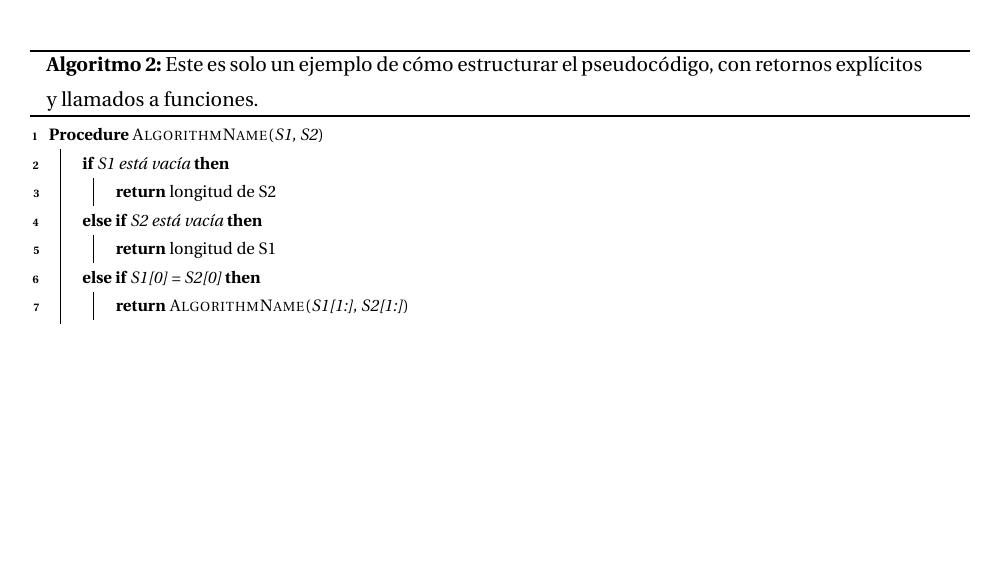
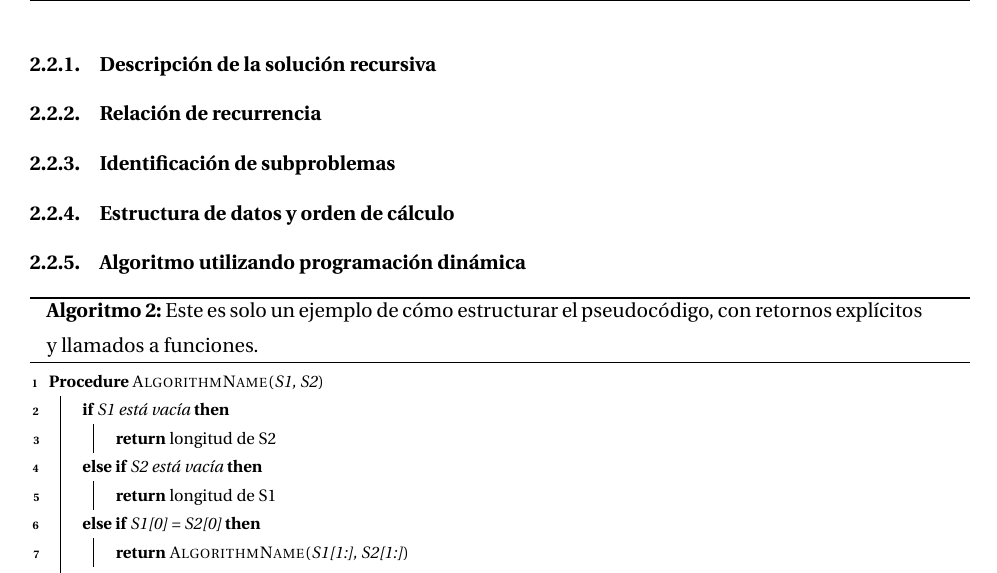
Before and after one commit to soto399/AlgoReportTemplate, a LaTeX problem sheet (tarea_main.tex, which reads sections/design_analysis_dynamic_programming.tex): part of page 5 of 12, cut at the place of the change, the shorter picture padded with empty space. Compiled offline with pdfLaTeX.

Commit message:
Refactor design_analysis_dynamic_programming.tex to add subsubsections for describing the recursive solution, recurrence relation, subproblems, data structure, and algorithm using dynamic programming.

```diff
--- a/sections/design_analysis_dynamic_programming.tex
+++ b/sections/design_analysis_dynamic_programming.tex
@@ -8,6 +8,15 @@
     \item Defina estructura de datos a utilizar y especifique el orden de calculo que realiza su programa que utiliza programación dinámica.
 \end{enumerate}
 
+\subsubsection{Descripción de la solución recursiva}
+
+\subsubsection{Relación de recurrencia}
+
+\subsubsection{Identificación de subproblemas}
+
+\subsubsection{Estructura de datos y orden de cálculo}
+
+\subsubsection{Algoritmo utilizando programación dinámica}
 
 
 
```
Also changed, not shown: tarea_main.pdf.
